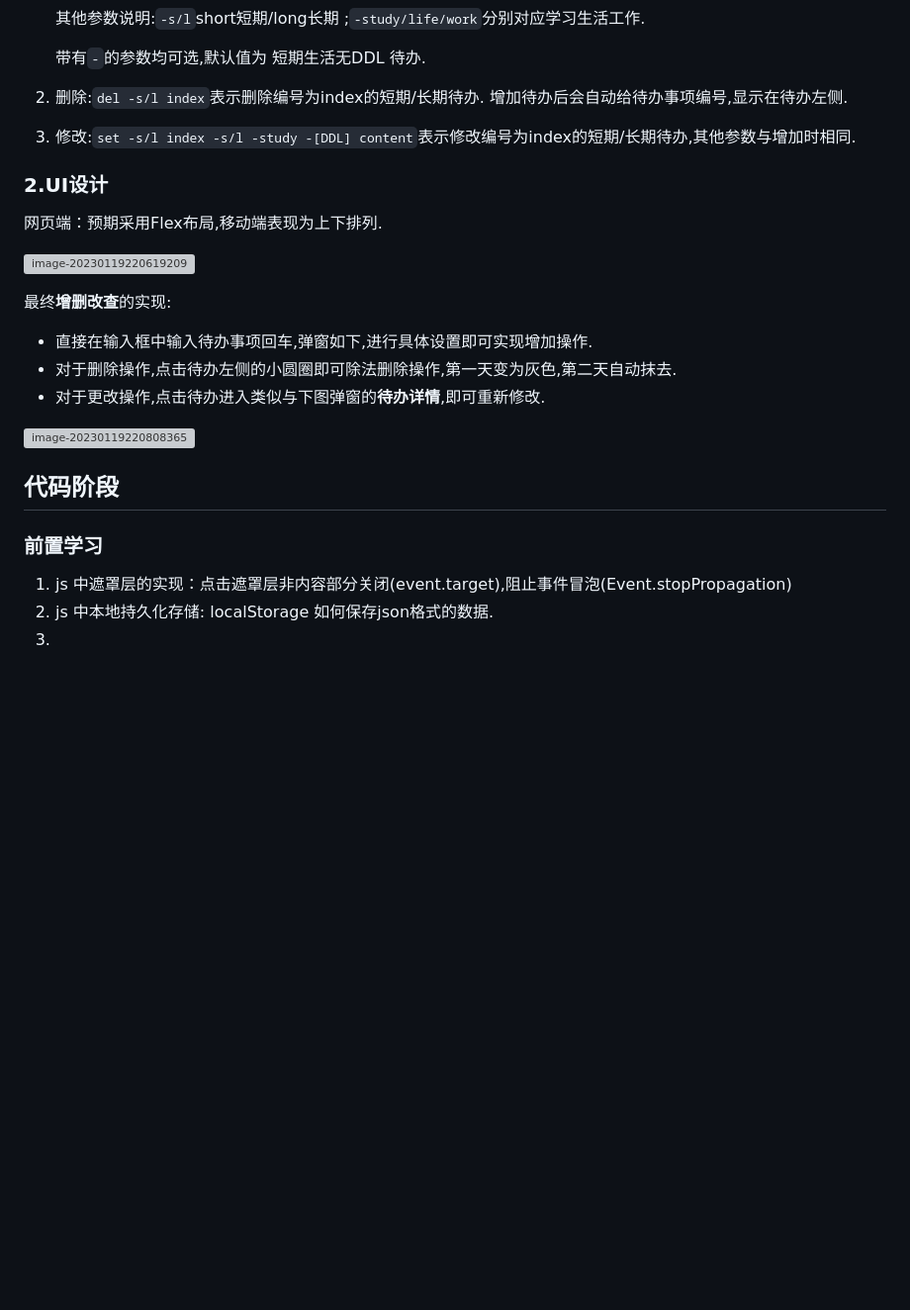
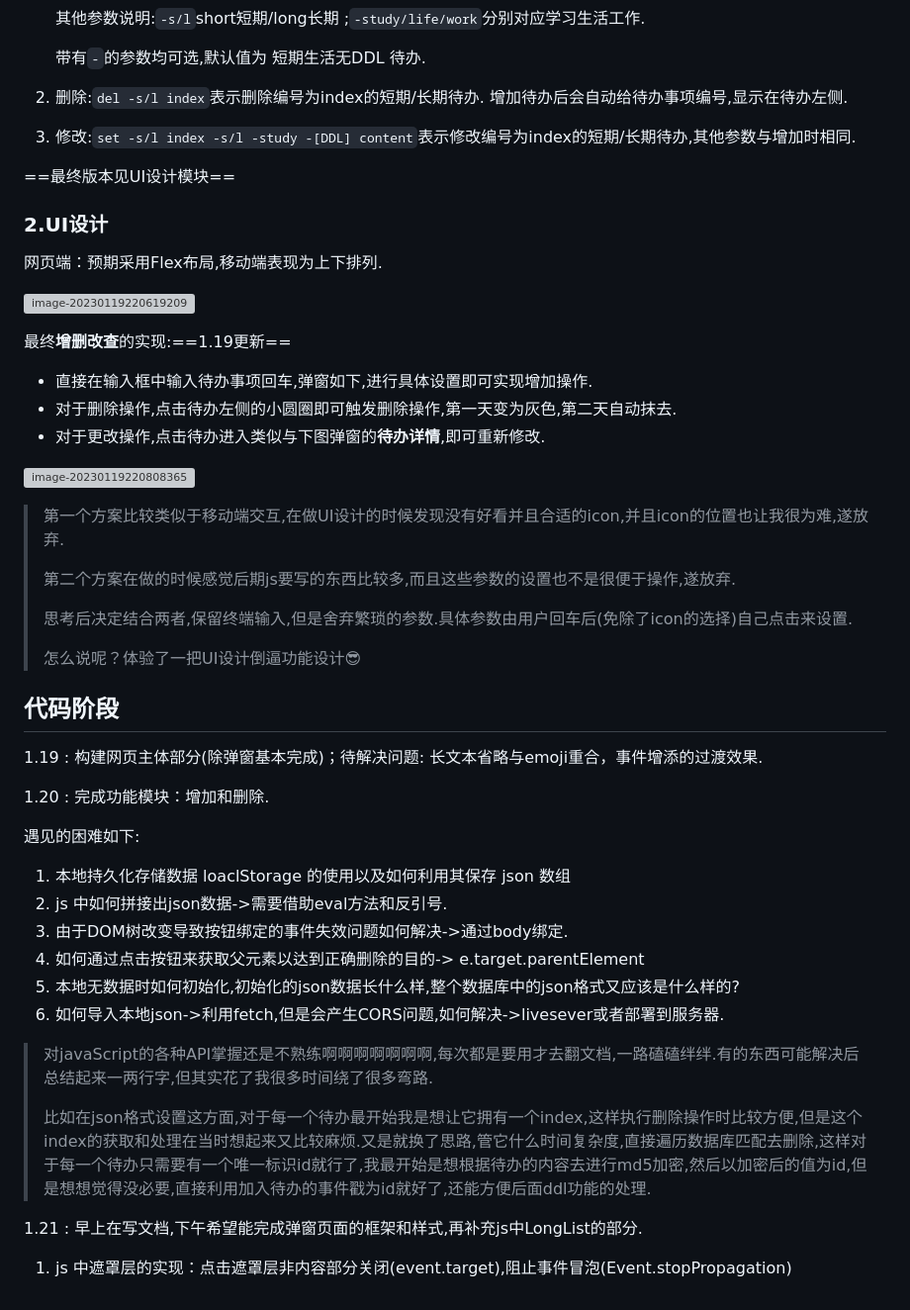
Before and after one commit to ZbWeR/ToDoList, a Markdown page: ToDoList全过程记录.md, the part around the change printed below. Shown: that part at 99% size. Drawn GitHub-style; blank space fills up the shorter version; grey boxes are pictures that could not be loaded.

Commit message:
📃 docs: 更新全过程记录文档

```diff
--- a/ToDoList全过程记录.md
+++ b/ToDoList全过程记录.md
@@ -44,24 +52,51 @@
 
 3. 修改:`set -s/l index -s/l -study -[DDL] content`表示修改编号为index的短期/长期待办,其他参数与增加时相同.
 
+==最终版本见UI设计模块==
+
 ### 2.UI设计
 
 网页端：预期采用Flex布局,移动端表现为上下排列.
 
 ![image-20230119220619209](C:\Users\zbwer\AppData\Roaming\Typora\typora-user-images\image-20230119220619209.png)
 
-最终**增删改查**的实现:
+最终**增删改查**的实现:==1.19更新==
 
 + 直接在输入框中输入待办事项回车,弹窗如下,进行具体设置即可实现增加操作.
-+ 对于删除操作,点击待办左侧的小圆圈即可除法删除操作,第一天变为灰色,第二天自动抹去.
++ 对于删除操作,点击待办左侧的小圆圈即可触发删除操作,第一天变为灰色,第二天自动抹去.
 + 对于更改操作,点击待办进入类似与下图弹窗的**待办详情**,即可重新修改.
 
 ![image-20230119220808365](C:\Users\zbwer\AppData\Roaming\Typora\typora-user-images\image-20230119220808365.png)
 
+>第一个方案比较类似于移动端交互,在做UI设计的时候发现没有好看并且合适的icon,并且icon的位置也让我很为难,遂放弃.
+>
+>第二个方案在做的时候感觉后期js要写的东西比较多,而且这些参数的设置也不是很便于操作,遂放弃.
+>
+>思考后决定结合两者,保留终端输入,但是舍弃繁琐的参数.具体参数由用户回车后(免除了icon的选择)自己点击来设置.
+>
+>怎么说呢？体验了一把UI设计倒逼功能设计😎
+
 ## 代码阶段
 
-### 前置学习
+1.19 : 构建网页主体部分(除弹窗基本完成)；待解决问题: 长文本省略与emoji重合，事件增添的过渡效果.
+
+1.20 : 完成功能模块：增加和删除.
+
+遇见的困难如下:
+
+1. 本地持久化存储数据 loaclStorage 的使用以及如何利用其保存 json 数组
+2. js 中如何拼接出json数据->需要借助eval方法和反引号.
+3. 由于DOM树改变导致按钮绑定的事件失效问题如何解决->通过body绑定.
+4. 如何通过点击按钮来获取父元素以达到正确删除的目的-> e.target.parentElement
+5. 本地无数据时如何初始化,初始化的json数据长什么样,整个数据库中的json格式又应该是什么样的?
+6. 如何导入本地json->利用fetch,但是会产生CORS问题,如何解决->livesever或者部署到服务器.
+
+> 对javaScript的各种API掌握还是不熟练啊啊啊啊啊啊啊,每次都是要用才去翻文档,一路磕磕绊绊.有的东西可能解决后总结起来一两行字,但其实花了我很多时间绕了很多弯路.
+>
+> 比如在json格式设置这方面,对于每一个待办最开始我是想让它拥有一个index,这样执行删除操作时比较方便,但是这个index的获取和处理在当时想起来又比较麻烦.又是就换了思路,管它什么时间复杂度,直接遍历数据库匹配去删除,这样对于每一个待办只需要有一个唯一标识id就行了,我最开始是想根据待办的内容去进行md5加密,然后以加密后的值为id,但是想想觉得没必要,直接利用加入待办的事件戳为id就好了,还能方便后面ddl功能的处理.
+
+1.21 : 早上在写文档,下午希望能完成弹窗页面的框架和样式,再补充js中LongList的部分.
+
+
 
 1. js 中遮罩层的实现：点击遮罩层非内容部分关闭(event.target),阻止事件冒泡(Event.stopPropagation)
-2. js 中本地持久化存储: localStorage 如何保存json格式的数据.
-3.
```
Also changed, not shown: other parts of ToDoList全过程记录.md (+9 -1 lines).
